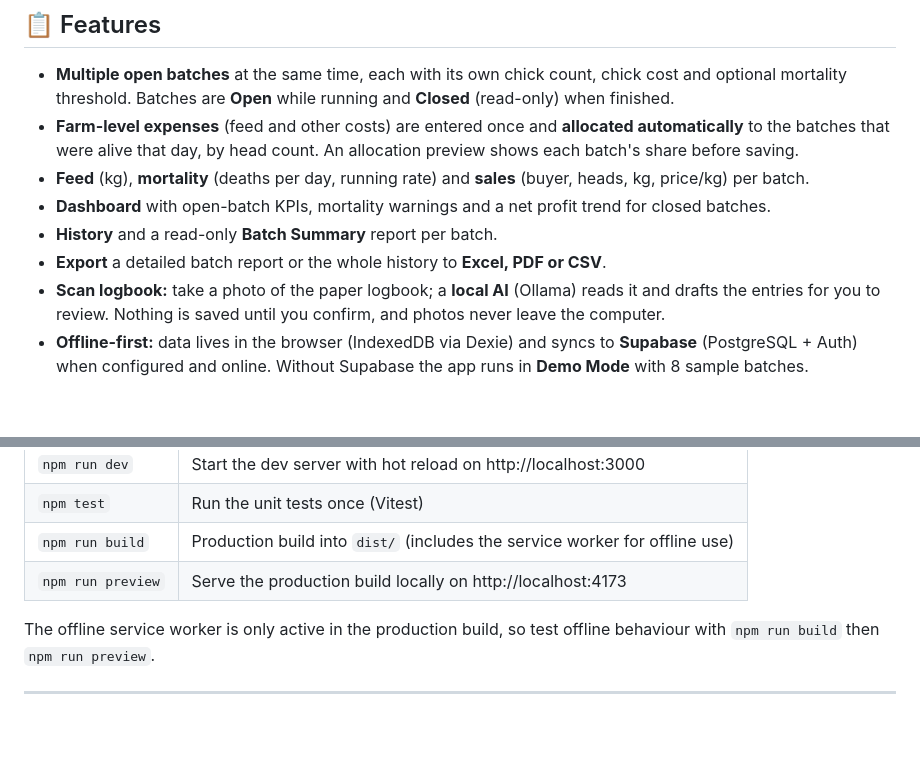
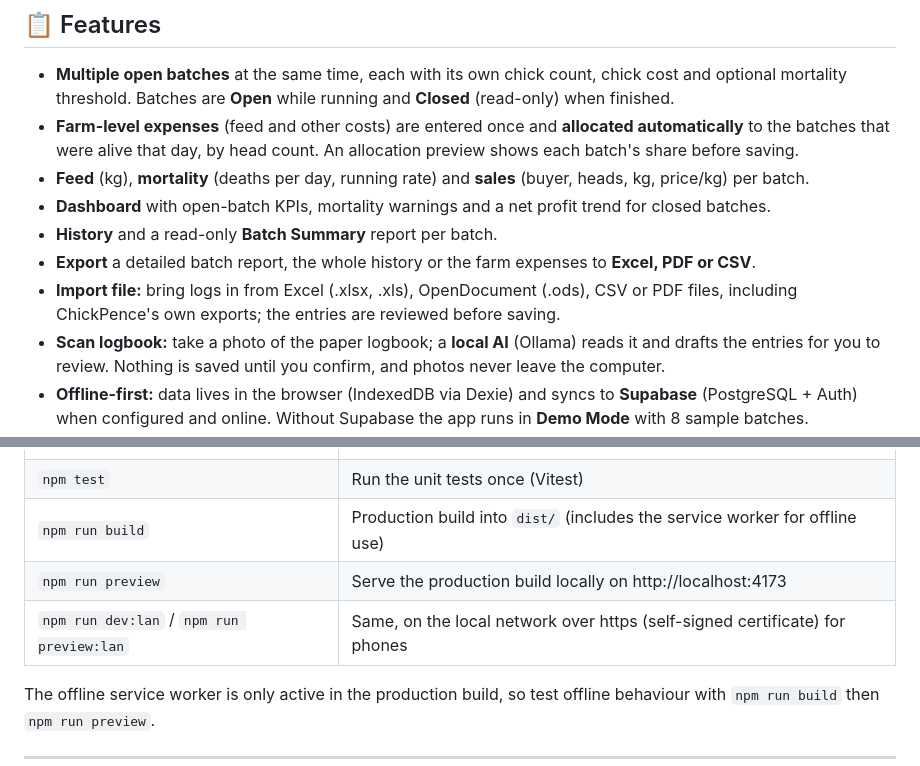
Before and after one commit to jersy26/ChickPence, a Markdown page: README.md, 2 parts joined by grey strips. GitHub-like rendering; blank space fills up the shorter version.

```diff
--- a/README.md
+++ b/README.md
@@ -29,7 +29,8 @@ An offline-first web app (PWA) for broiler farms: record expenses, feed, mortali
 - **Feed** (kg), **mortality** (deaths per day, running rate) and **sales** (buyer, heads, kg, price/kg) per batch.
 - **Dashboard** with open-batch KPIs, mortality warnings and a net profit trend for closed batches.
 - **History** and a read-only **Batch Summary** report per batch.
-- **Export** a detailed batch report or the whole history to **Excel, PDF or CSV**.
+- **Export** a detailed batch report, the whole history or the farm expenses to **Excel, PDF or CSV**.
+- **Import file:** bring logs in from Excel (.xlsx, .xls), OpenDocument (.ods), CSV or PDF files, including ChickPence's own exports; the entries are reviewed before saving.
 - **Scan logbook:** take a photo of the paper logbook; a **local AI** (Ollama) reads it and drafts the entries for you to review. Nothing is saved until you confirm, and photos never leave the computer.
 - **Offline-first:** data lives in the browser (IndexedDB via Dexie) and syncs to **Supabase** (PostgreSQL + Auth) when configured and online. Without Supabase the app runs in **Demo Mode** with 8 sample batches.
 
@@ -362,6 +353,7 @@ Vite reads `.env` only when the dev server starts, so restart `npm run dev` afte
 | `npm test` | Run the unit tests once (Vitest) |
 | `npm run build` | Production build into `dist/` (includes the service worker for offline use) |
 | `npm run preview` | Serve the production build locally on http://localhost:4173 |
+| `npm run dev:lan` / `npm run preview:lan` | Same, on the local network over https (self-signed certificate) for phones |
 
 The offline service worker is only active in the production build, so test offline behaviour with `npm run build` then `npm run preview`.
 
```
Also changed, not shown: other parts of README.md (+19 -24 lines), docs/SESSION_HANDOFF.md (+37 -22 lines).
